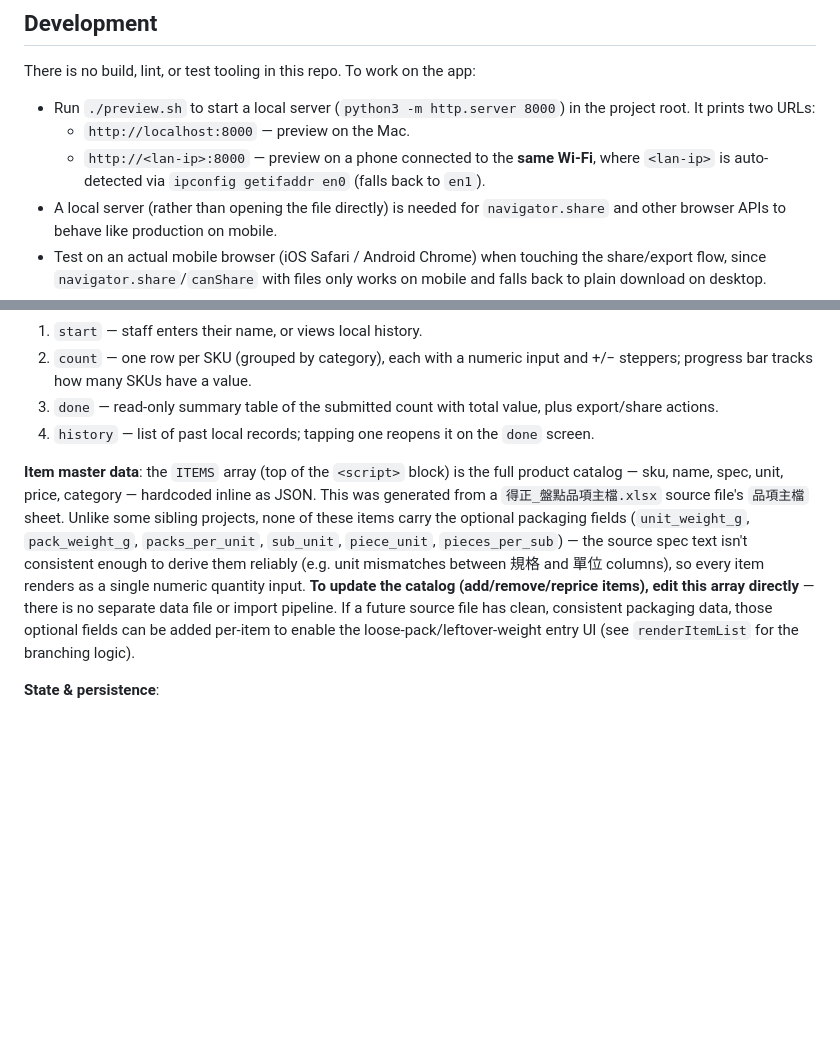
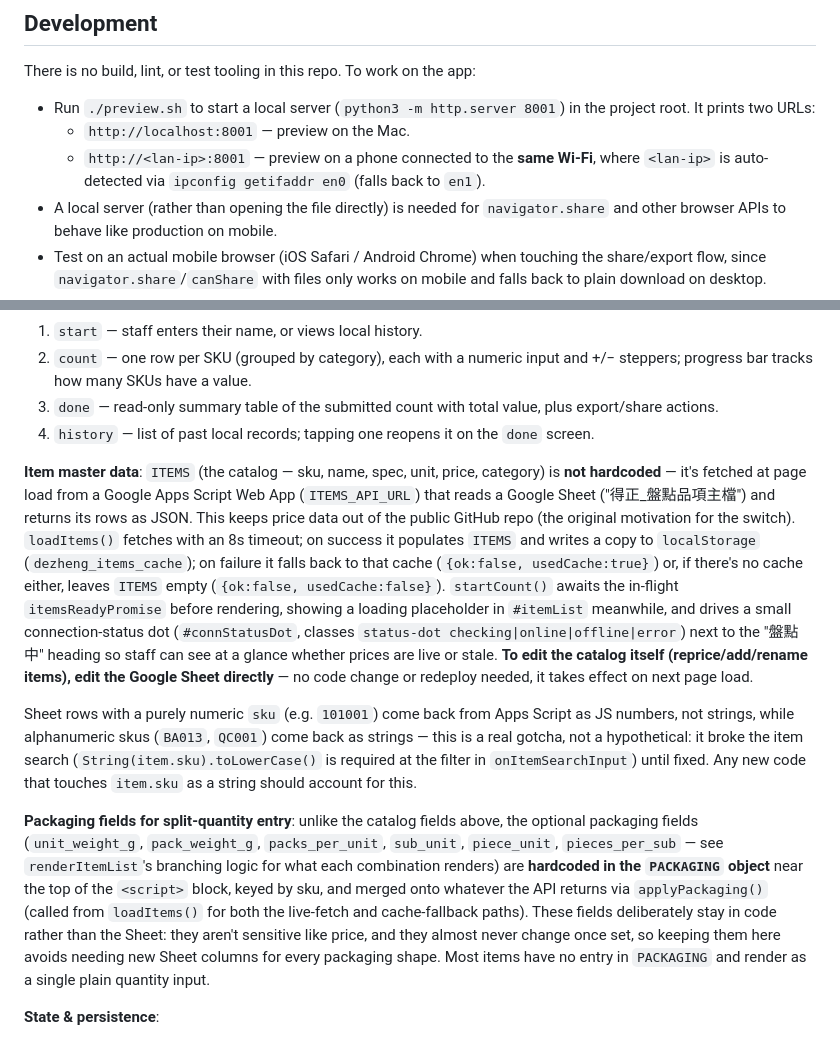
Before and after one commit to kurowei/dezheng-inventory, a Markdown page: CLAUDE.md, 2 parts joined by grey strips. GitHub-like rendering; blank space fills up the shorter version.

```diff
--- a/CLAUDE.md
+++ b/CLAUDE.md
@@ -10,9 +10,9 @@ This file provides guidance to Claude Code (claude.ai/code) when working with co
 
 There is no build, lint, or test tooling in this repo. To work on the app:
 
-- Run `./preview.sh` to start a local server (`python3 -m http.server 8000`) in the project root. It prints two URLs:
-  - `http://localhost:8000` — preview on the Mac.
-  - `http://<lan-ip>:8000` — preview on a phone connected to the **same Wi-Fi**, where `<lan-ip>` is auto-detected via `ipconfig getifaddr en0` (falls back to `en1`).
+- Run `./preview.sh` to start a local server (`python3 -m http.server 8001`) in the project root. It prints two URLs:
+  - `http://localhost:8001` — preview on the Mac.
+  - `http://<lan-ip>:8001` — preview on a phone connected to the **same Wi-Fi**, where `<lan-ip>` is auto-detected via `ipconfig getifaddr en0` (falls back to `en1`).
 - A local server (rather than opening the file directly) is needed for `navigator.share` and other browser APIs to behave like production on mobile.
 - Test on an actual mobile browser (iOS Safari / Android Chrome) when touching the share/export flow, since `navigator.share`/`canShare` with files only works on mobile and falls back to plain download on desktop.
 - There is no automated test suite; verify changes manually by walking through the four screens (start → count → done → history).
@@ -27,7 +27,11 @@ Everything lives in `index.html`: inline `<style>`, inline `<body>` markup, inli
 3. `done` — read-only summary table of the submitted count with total value, plus export/share actions.
 4. `history` — list of past local records; tapping one reopens it on the `done` screen.
 
-**Item master data**: the `ITEMS` array (top of the `<script>` block) is the full product catalog — sku, name, spec, unit, price, category — hardcoded inline as JSON. This was generated from a `得正_盤點品項主檔.xlsx` source file's `品項主檔` sheet. Unlike some sibling projects, none of these items carry the optional packaging fields (`unit_weight_g`, `pack_weight_g`, `packs_per_unit`, `sub_unit`, `piece_unit`, `pieces_per_sub`) — the source spec text isn't consistent enough to derive them reliably (e.g. unit mismatches between 規格 and 單位 columns), so every item renders as a single numeric quantity input. **To update the catalog (add/remove/reprice items), edit this array directly** — there is no separate data file or import pipeline. If a future source file has clean, consistent packaging data, those optional fields can be added per-item to enable the loose-pack/leftover-weight entry UI (see `renderItemList` for the branching logic).
+**Item master data**: `ITEMS` (the catalog — sku, name, spec, unit, price, category) is **not hardcoded** — it's fetched at page load from a Google Apps Script Web App (`ITEMS_API_URL`) that reads a Google Sheet ("得正_盤點品項主檔") and returns its rows as JSON. This keeps price data out of the public GitHub repo (the original motivation for the switch). `loadItems()` fetches with an 8s timeout; on success it populates `ITEMS` and writes a copy to `localStorage` (`dezheng_items_cache`); on failure it falls back to that cache (`{ok:false, usedCache:true}`) or, if there's no cache either, leaves `ITEMS` empty (`{ok:false, usedCache:false}`). `startCount()` awaits the in-flight `itemsReadyPromise` before rendering, showing a loading placeholder in `#itemList` meanwhile, and drives a small connection-status dot (`#connStatusDot`, classes `status-dot checking|online|offline|error`) next to the "盤點中" heading so staff can see at a glance whether prices are live or stale. **To edit the catalog itself (reprice/add/rename items), edit the Google Sheet directly** — no code change or redeploy needed, it takes effect on next page load.
+
+Sheet rows with a purely numeric `sku` (e.g. `101001`) come back from Apps Script as JS numbers, not strings, while alphanumeric skus (`BA013`, `QC001`) come back as strings — this is a real gotcha, not a hypothetical: it broke the item search (`String(item.sku).toLowerCase()` is required at the filter in `onItemSearchInput`) until fixed. Any new code that touches `item.sku` as a string should account for this.
+
+**Packaging fields for split-quantity entry**: unlike the catalog fields above, the optional packaging fields (`unit_weight_g`, `pack_weight_g`, `packs_per_unit`, `sub_unit`, `piece_unit`, `pieces_per_sub` — see `renderItemList`'s branching logic for what each combination renders) are **hardcoded in the `PACKAGING` object** near the top of the `<script>` block, keyed by sku, and merged onto whatever the API returns via `applyPackaging()` (called from `loadItems()` for both the live-fetch and cache-fallback paths). These fields deliberately stay in code rather than the Sheet: they aren't sensitive like price, and they almost never change once set, so keeping them here avoids needing new Sheet columns for every packaging shape. Most items have no entry in `PACKAGING` and render as a single plain quantity input.
 
 **State & persistence**:
 - `currentResults` (in-memory, `{ sku: {qty} }`) holds the in-progress count.
```
Also changed, not shown: 操作手冊.md (+39 -37 lines).
